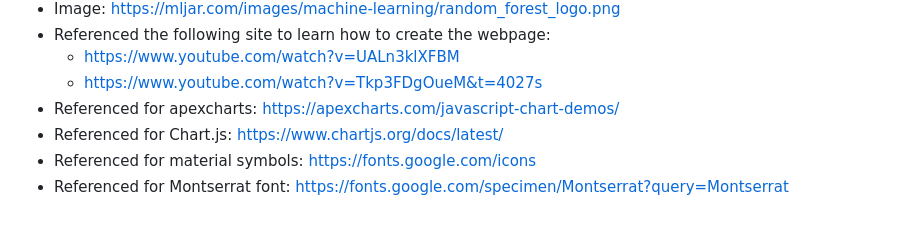
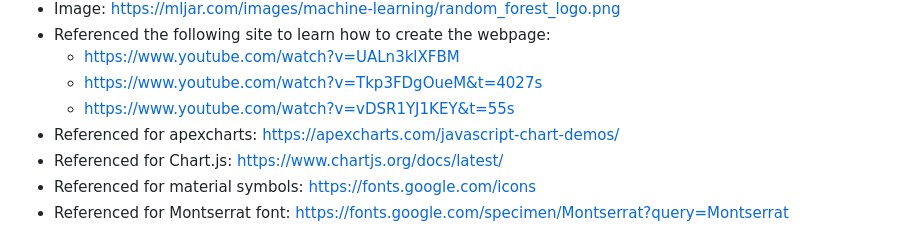
Before and after one commit to dianeooty/datascience_salary, a Markdown page: README.md, the part around the change. Drawn GitHub-style.

```diff
--- a/README.md
+++ b/README.md
@@ -189,6 +189,7 @@ Room for improvement:
 - Referenced the following site to learn how to create the webpage:
   * https://www.youtube.com/watch?v=UALn3klXFBM
   * https://www.youtube.com/watch?v=Tkp3FDgOueM&t=4027s
+  * https://www.youtube.com/watch?v=vDSR1YJ1KEY&t=55s
 - Referenced for apexcharts: https://apexcharts.com/javascript-chart-demos/
 - Referenced for Chart.js: https://www.chartjs.org/docs/latest/
 - Referenced for material symbols: https://fonts.google.com/icons
```
